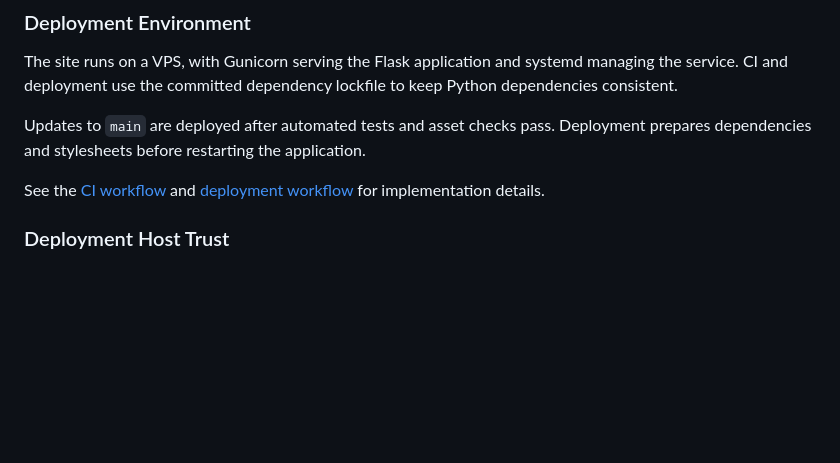
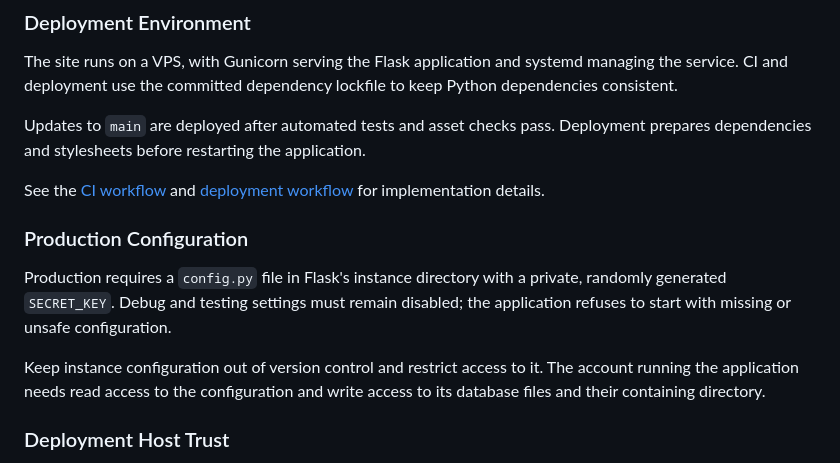
Before and after one commit to Theeoi/theodorblom.com, a Markdown page: README.md, the part around one of its changes. Rendered like a GitHub page; blank space fills up the shorter version.

```diff
--- a/README.md
+++ b/README.md
@@ -153,6 +97,16 @@ Deployment prepares dependencies and stylesheets before restarting the applicati
 
 See the [CI workflow](.github/workflows/test.yml) and
 [deployment workflow](.github/workflows/deploy.yml) for implementation details.
+
+### Production Configuration
+
+Production requires a `config.py` file in Flask's instance directory with a
+private, randomly generated `SECRET_KEY`. Debug and testing settings must remain
+disabled; the application refuses to start with missing or unsafe configuration.
+
+Keep instance configuration out of version control and restrict access to it.
+The account running the application needs read access to the configuration and
+write access to its database files and their containing directory.
 
 ### Deployment Host Trust
 
```
Also changed, not shown: other parts of README.md (+5 -61 lines).
